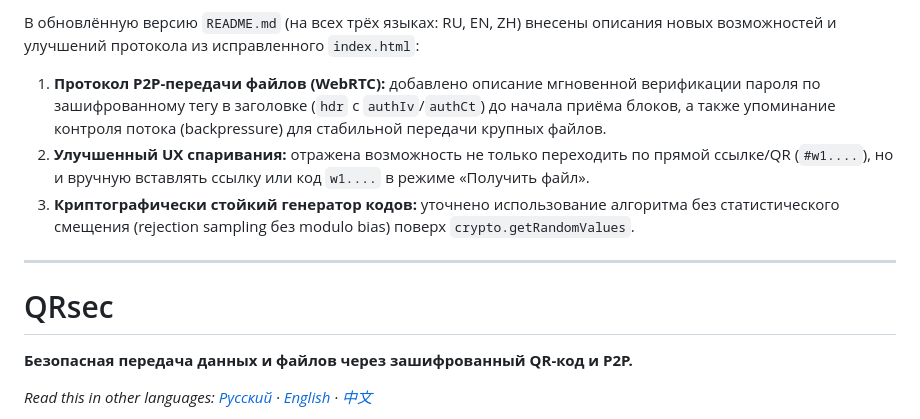
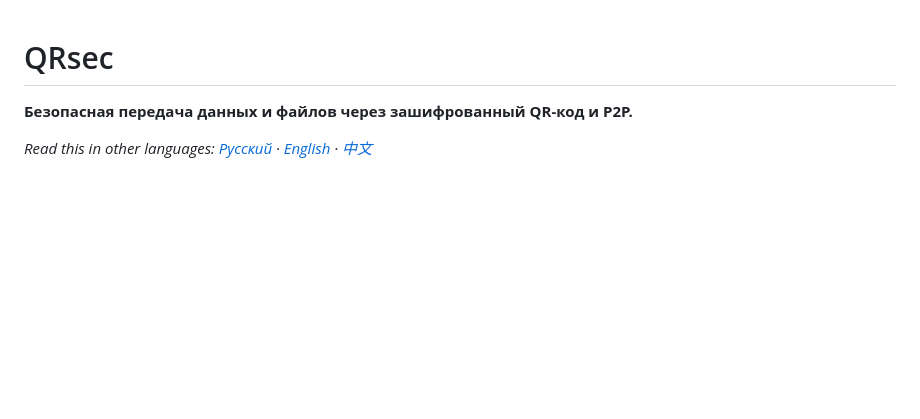
Before and after one commit to dee0x21/QRsec, a Markdown page: README.md, the part around the change. Rendered like a GitHub page; blank space fills up the shorter version.

Commit message:
README: remove meta changelog block from top

```diff
--- a/README.md
+++ b/README.md
@@ -1,13 +1,3 @@
-В обновлённую версию `README.md` (на всех трёх языках: RU, EN, ZH) внесены описания новых возможностей и улучшений протокола из исправленного `index.html`:
-
-1. **Протокол P2P-передачи файлов (WebRTC):** добавлено описание мгновенной верификации пароля по зашифрованному тегу в заголовке (`hdr` с `authIv`/`authCt`) до начала приёма блоков, а также упоминание контроля потока (backpressure) для стабильной передачи крупных файлов.
-2. **Улучшенный UX спаривания:** отражена возможность не только переходить по прямой ссылке/QR (`#w1....`), но и вручную вставлять ссылку или код `w1....` в режиме «Получить файл».
-3. **Криптографически стойкий генератор кодов:** уточнено использование алгоритма без статистического смещения (rejection sampling без modulo bias) поверх `crypto.getRandomValues`.
-
-
-
----
-
 # QRsec
 
 **Безопасная передача данных и файлов через зашифрованный QR-код и P2P.**
```
